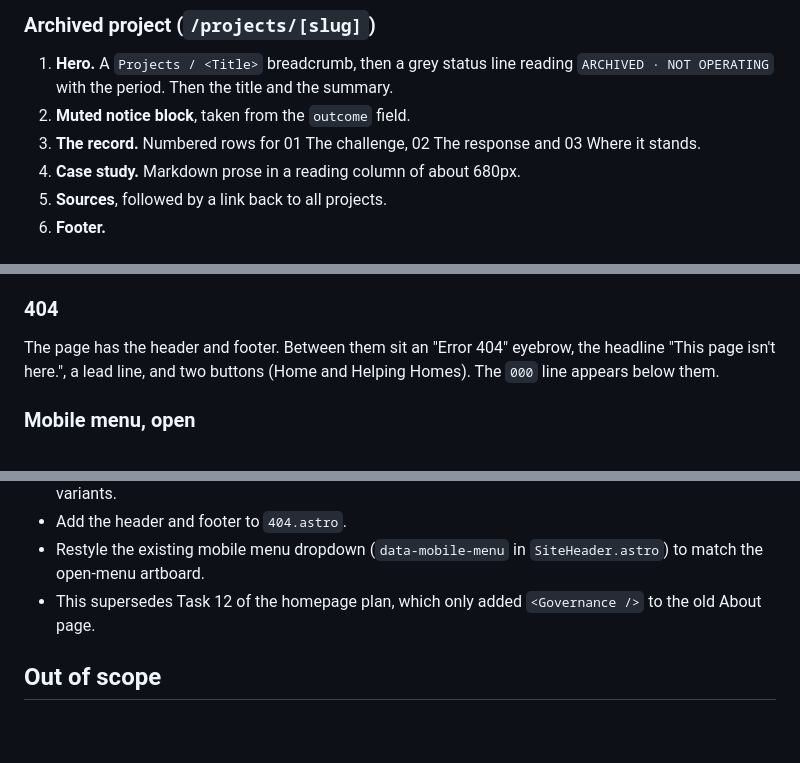
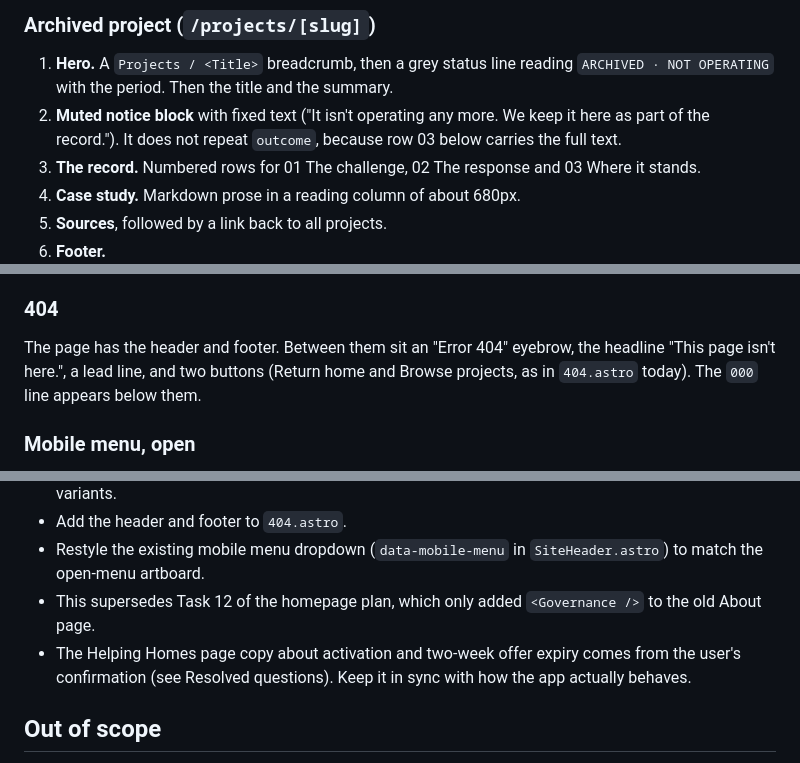
Before and after one commit to DanielFerguson/helping.group, a Markdown page: docs/plans/2026-09-29-inner-pages-design.md, 3 parts joined by grey strips. GitHub-like rendering; blank space fills up the shorter version.

```diff
--- a/docs/plans/2026-09-29-inner-pages-design.md
+++ b/docs/plans/2026-09-29-inner-pages-design.md
@@ -104,7 +104,7 @@ This is the same page in the activated state:
 ### Archived project (`/projects/[slug]`)
 
 1. **Hero.** A `Projects / <Title>` breadcrumb, then a grey status line reading `ARCHIVED · NOT OPERATING` with the period. Then the title and the summary.
-2. **Muted notice block**, taken from the `outcome` field.
+2. **Muted notice block** with fixed text ("It isn't operating any more. We keep it here as part of the record."). It does not repeat `outcome`, because row 03 below carries the full text.
 3. **The record.** Numbered rows for 01 The challenge, 02 The response and 03 Where it stands.
 4. **Case study.** Markdown prose in a reading column of about 680px.
 5. **Sources**, followed by a link back to all projects.
@@ -119,7 +119,7 @@ This is the same page in the activated state:
 
 ### 404
 
-The page has the header and footer. Between them sit an "Error 404" eyebrow, the headline "This page isn't here.", a lead line, and two buttons (Home and Helping Homes). The `000` line appears below them.
+The page has the header and footer. Between them sit an "Error 404" eyebrow, the headline "This page isn't here.", a lead line, and two buttons (Return home and Browse projects, as in `404.astro` today). The `000` line appears below them.
 
 ### Mobile menu, open
 
@@ -161,6 +161,7 @@ A full-height ink or white panel below the header. It lists the nav items at a g
 - Add the header and footer to `404.astro`.
 - Restyle the existing mobile menu dropdown (`data-mobile-menu` in `SiteHeader.astro`) to match the open-menu artboard.
 - This supersedes Task 12 of the homepage plan, which only added `<Governance />` to the old About page.
+- The Helping Homes page copy about activation and two-week offer expiry comes from the user's confirmation (see Resolved questions). Keep it in sync with how the app actually behaves.
 
 ## Out of scope
 
```
Also changed, not shown: other parts of docs/plans/2026-09-29-inner-pages-design.md (+8 -8 lines).
